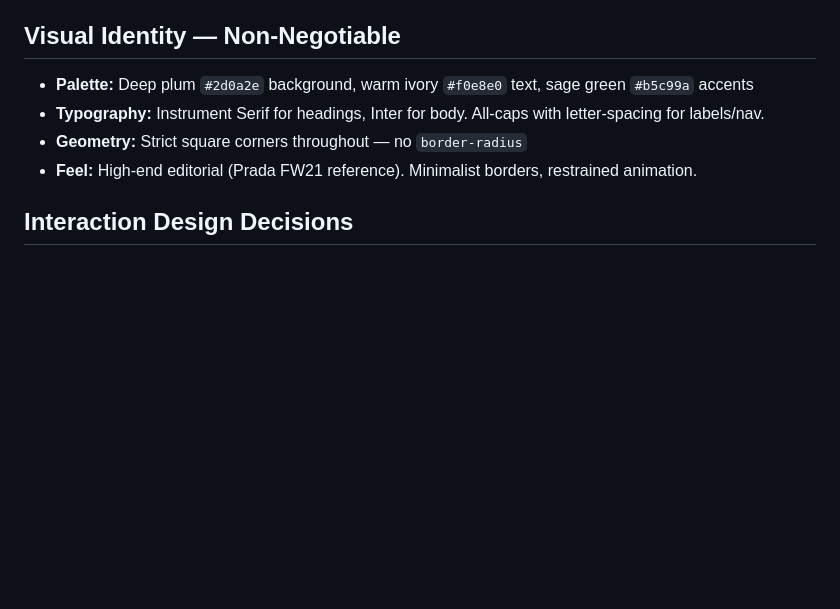
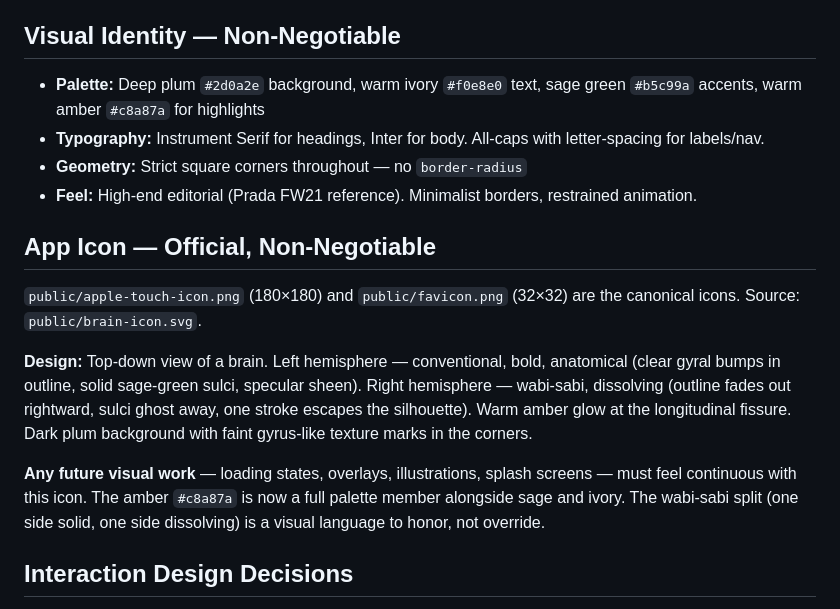
Before and after one commit to imperfectsunset29/life-day-by-day, a Markdown page: CLAUDE.md, the part around the change. Drawn GitHub-style; blank space fills up the shorter version.

Commit message:
Document official icon in CLAUDE.md, add amber to palette
Co-Authored-By: Claude Sonnet 4.6 <noreply@anthropic.com>

```diff
--- a/CLAUDE.md
+++ b/CLAUDE.md
@@ -73,10 +73,18 @@ Single breakpoint at `max-width: 480px` in `style.css`. When editing overlay or
 
 ## Visual Identity — Non-Negotiable
 
-- **Palette:** Deep plum `#2d0a2e` background, warm ivory `#f0e8e0` text, sage green `#b5c99a` accents
+- **Palette:** Deep plum `#2d0a2e` background, warm ivory `#f0e8e0` text, sage green `#b5c99a` accents, warm amber `#c8a87a` for highlights
 - **Typography:** Instrument Serif for headings, Inter for body. All-caps with letter-spacing for labels/nav.
 - **Geometry:** Strict square corners throughout — no `border-radius`
 - **Feel:** High-end editorial (Prada FW21 reference). Minimalist borders, restrained animation.
+
+## App Icon — Official, Non-Negotiable
+
+`public/apple-touch-icon.png` (180×180) and `public/favicon.png` (32×32) are the canonical icons. Source: `public/brain-icon.svg`.
+
+**Design:** Top-down view of a brain. Left hemisphere — conventional, bold, anatomical (clear gyral bumps in outline, solid sage-green sulci, specular sheen). Right hemisphere — wabi-sabi, dissolving (outline fades out rightward, sulci ghost away, one stroke escapes the silhouette). Warm amber glow at the longitudinal fissure. Dark plum background with faint gyrus-like texture marks in the corners.
+
+**Any future visual work** — loading states, overlays, illustrations, splash screens — must feel continuous with this icon. The amber `#c8a87a` is now a full palette member alongside sage and ivory. The wabi-sabi split (one side solid, one side dissolving) is a visual language to honor, not override.
 
 ## Interaction Design Decisions
 
```
